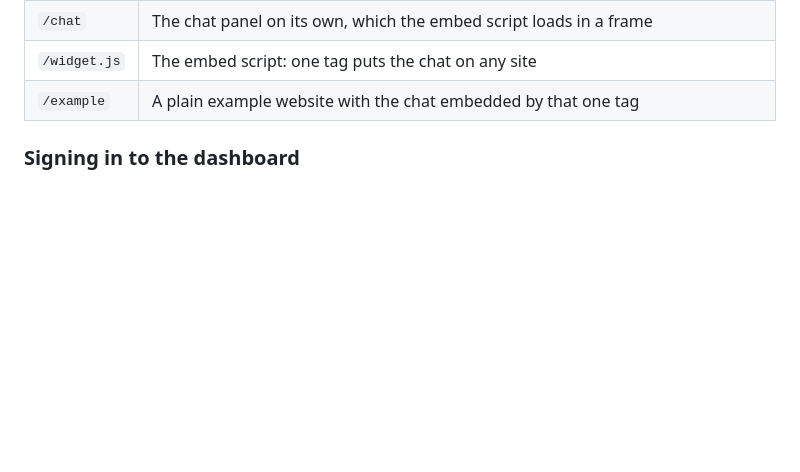
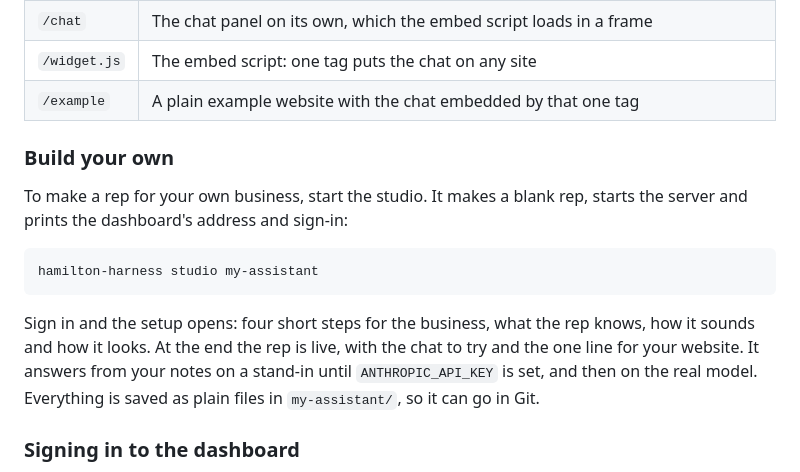
Before and after one commit to sharathkum05/hamilton-harness, a Markdown page: README.md, the part around the change. Rendered like a GitHub page; blank space fills up the shorter version.

Commit message:
Show how to build your own rep with the studio in the README
Co-Authored-By: Claude Opus 5.5 <noreply@anthropic.com>

````diff
--- a/README.md
+++ b/README.md
@@ -156,6 +156,21 @@ hamilton-harness serve packs/loop-sneakers --offline --debug --admin
 | `/chat` | The chat panel on its own, which the embed script loads in a frame |
 | `/widget.js` | The embed script: one tag puts the chat on any site |
 | `/example` | A plain example website with the chat embedded by that one tag |
+
+### Build your own
+
+To make a rep for your own business, start the studio. It makes a blank rep,
+starts the server and prints the dashboard's address and sign-in:
+
+```bash
+hamilton-harness studio my-assistant
+```
+
+Sign in and the setup opens: four short steps for the business, what the rep
+knows, how it sounds and how it looks. At the end the rep is live, with the
+chat to try and the one line for your website. It answers from your notes on
+a stand-in until `ANTHROPIC_API_KEY` is set, and then on the real model.
+Everything is saved as plain files in `my-assistant/`, so it can go in Git.
 
 ### Signing in to the dashboard
 
````
